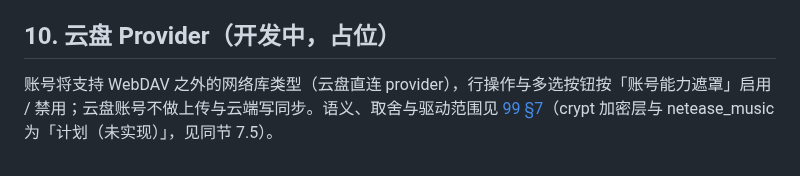
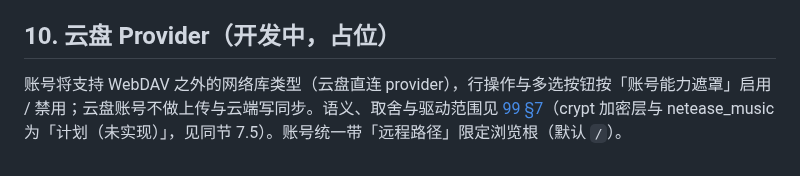
Before and after one commit to SenkjM/Webdav_Media_Manager, a Markdown page: docs/02-NETWORK-LIBRARY.md, the part around the change. Drawn GitHub-style.

```diff
--- a/docs/02-NETWORK-LIBRARY.md
+++ b/docs/02-NETWORK-LIBRARY.md
@@ -113,4 +113,4 @@
 
 ## 10. 云盘 Provider（开发中，占位）
 
-账号将支持 WebDAV 之外的网络库类型（云盘直连 provider），行操作与多选按钮按「账号能力遮罩」启用 / 禁用；云盘账号不做上传与云端写同步。语义、取舍与驱动范围见 [99 §7](99-IN-PROGRESS.md)（crypt 加密层与 netease_music 为「计划（未实现）」，见同节 7.5）。
+账号将支持 WebDAV 之外的网络库类型（云盘直连 provider），行操作与多选按钮按「账号能力遮罩」启用 / 禁用；云盘账号不做上传与云端写同步。语义、取舍与驱动范围见 [99 §7](99-IN-PROGRESS.md)（crypt 加密层与 netease_music 为「计划（未实现）」，见同节 7.5）。账号统一带「远程路径」限定浏览根（默认 `/`）。
```
Also changed, not shown: docs/99-IN-PROGRESS.md (+14 -11 lines).
